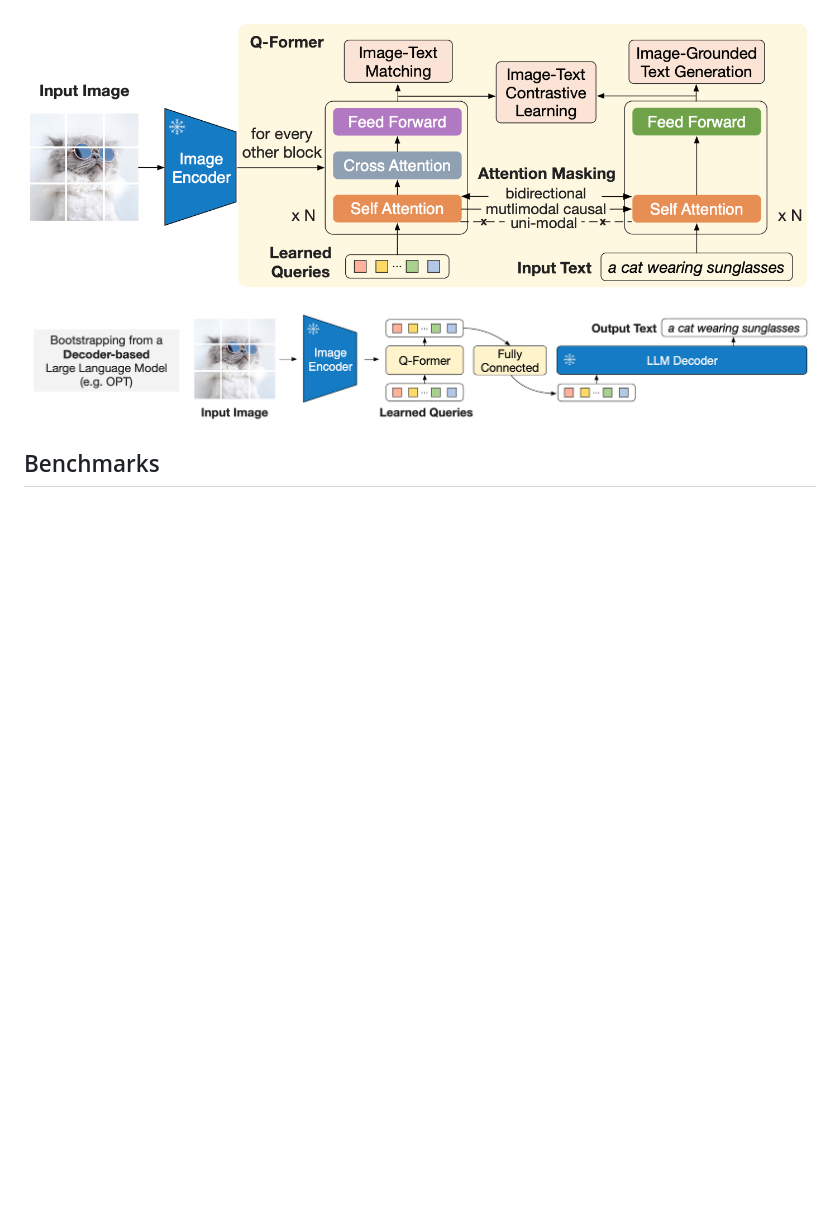
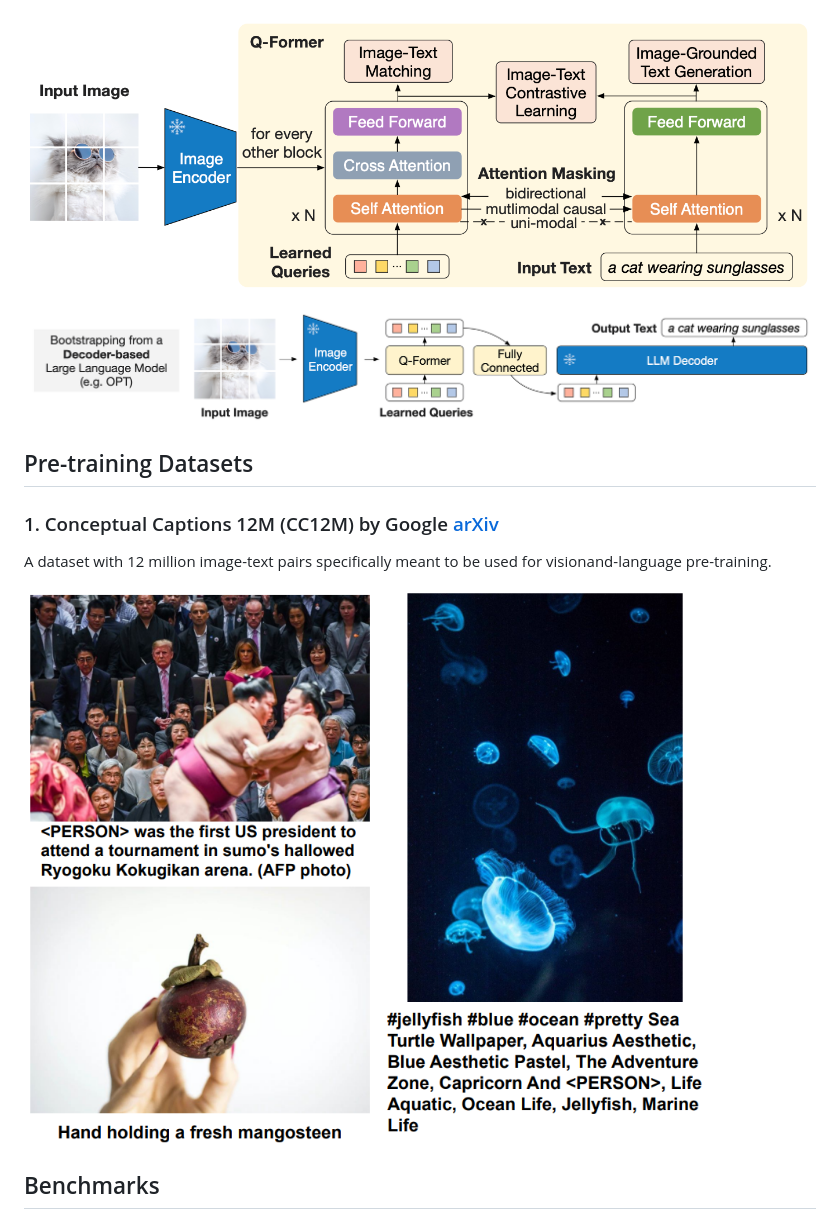
Before and after one commit to ahmdtaha/conference_notes, a Markdown page: VLM.md, the part around one of its changes. Drawn GitHub-style; pictures changed too: imgs/cc12m_google.png (added); blank space fills up the shorter version.

Commit message:
Add VLM training dataset

```diff
--- a/VLM.md
+++ b/VLM.md
@@ -39,6 +39,14 @@ Key observations:
 ![](./imgs/blip2_2_salesforce.png)
 
 
+## Pre-training Datasets
+
+### 1.  Conceptual Captions 12M (CC12M) by Google [arXiv](https://arxiv.org/abs/2102.08981)
+
+A dataset with 12 million image-text pairs specifically meant to be used for visionand-language pre-training.
+
+![](./imgs/cc12m_google.png)
+
 
 ## Benchmarks
 
```
Also changed, not shown: other parts of VLM.md (+10 -10 lines).
